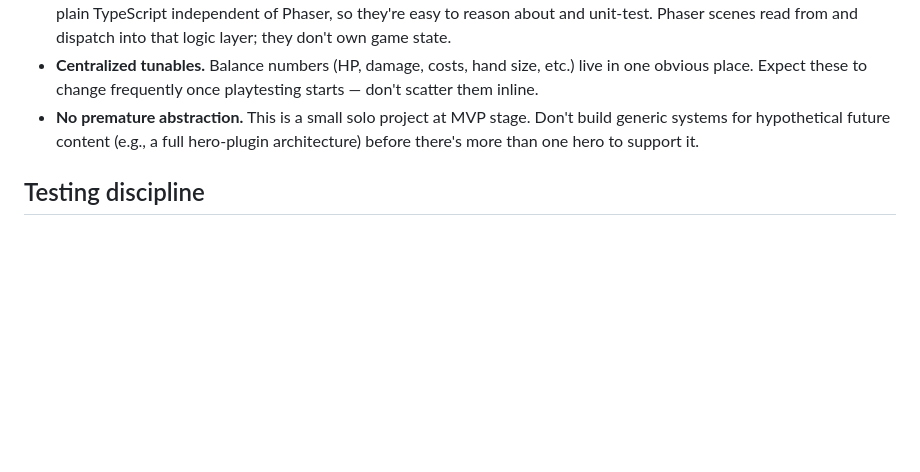
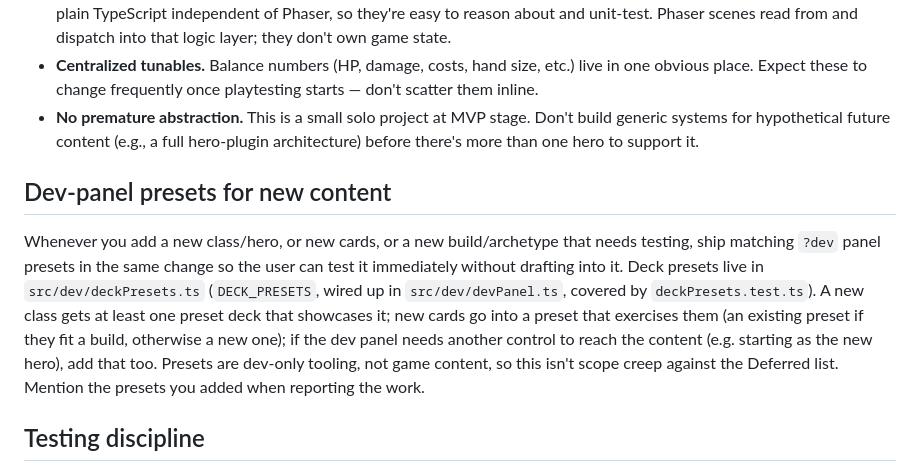
Before and after one commit to nxkgit/first-real-game, a Markdown page: CLAUDE.md, the part around the change. Drawn GitHub-style; blank space fills up the shorter version.

Commit message:
CLAUDE.md: require ?dev presets alongside new classes, cards, and builds
Co-Authored-By: Claude Sonnet 5.5 <noreply@anthropic.com>

```diff
--- a/CLAUDE.md
+++ b/CLAUDE.md
@@ -40,6 +40,10 @@ Every session (or natural transition point within one — e.g. a plan just got f
 - **Centralized tunables.** Balance numbers (HP, damage, costs, hand size, etc.) live in one obvious place. Expect these to change frequently once playtesting starts — don't scatter them inline.
 - **No premature abstraction.** This is a small solo project at MVP stage. Don't build generic systems for hypothetical future content (e.g., a full hero-plugin architecture) before there's more than one hero to support it.
 
+## Dev-panel presets for new content
+
+Whenever you add a new class/hero, or new cards, or a new build/archetype that needs testing, ship matching `?dev` panel presets in the same change so the user can test it immediately without drafting into it. Deck presets live in `src/dev/deckPresets.ts` (`DECK_PRESETS`, wired up in `src/dev/devPanel.ts`, covered by `deckPresets.test.ts`). A new class gets at least one preset deck that showcases it; new cards go into a preset that exercises them (an existing preset if they fit a build, otherwise a new one); if the dev panel needs another control to reach the content (e.g. starting as the new hero), add that too. Presets are dev-only tooling, not game content, so this isn't scope creep against the Deferred list. Mention the presets you added when reporting the work.
+
 ## Testing discipline
 
 Game *feel* cannot be verified by type-checking or unit tests alone. After any change to combat flow, card effects, or turn structure, actually run the dev server and play the loop (draw → play a card → end turn → watch the enemy act) before reporting it as working. State plainly when something has only been type-checked/logic-tested versus actually played.
```
